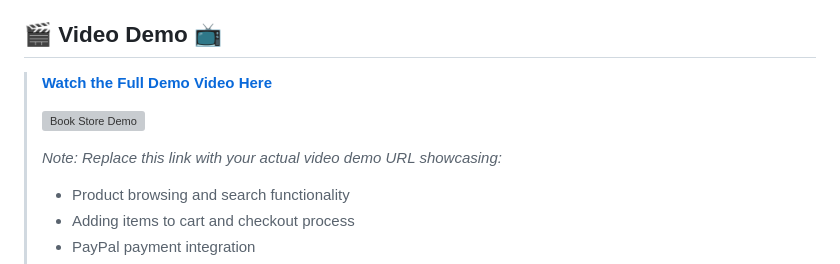
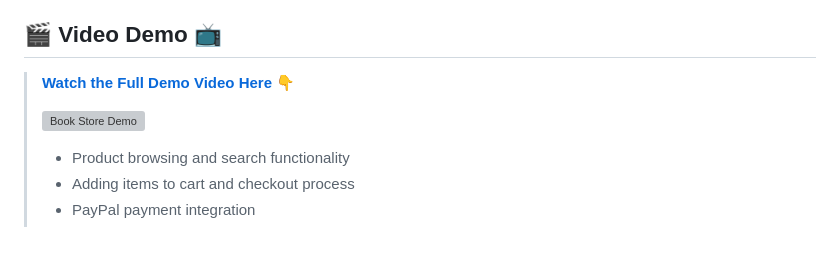
Before and after one commit to dennismbugua/bookstore, a Markdown page: README.md, the part around the change. Drawn GitHub-style; blank space fills up the shorter version; grey boxes are pictures that could not be loaded.

Commit message:
Restore README content and formatting

```diff
--- a/README.md
+++ b/README.md
@@ -45,11 +45,10 @@ A full-featured, modern e-commerce bookstore built with Django, featuring PayPal
 
 ## 🎬 Video Demo 📺
 
-> **[ Watch the Full Demo Video Here](#)**
+> **[ Watch the Full Demo Video Here](#)** 👇
 >
 > [![Book Store Demo](https://github.com/dennismbugua/bookstore/blob/main/files/YT/Book%20Store.PNG?raw=true)](https://www.youtube.com/watch?v=4RjOXi8lB0g)
 >
-> *Note: Replace this link with your actual video demo URL showcasing:*
 > - Product browsing and search functionality
 > - Adding items to cart and checkout process
 > - PayPal payment integration
```
